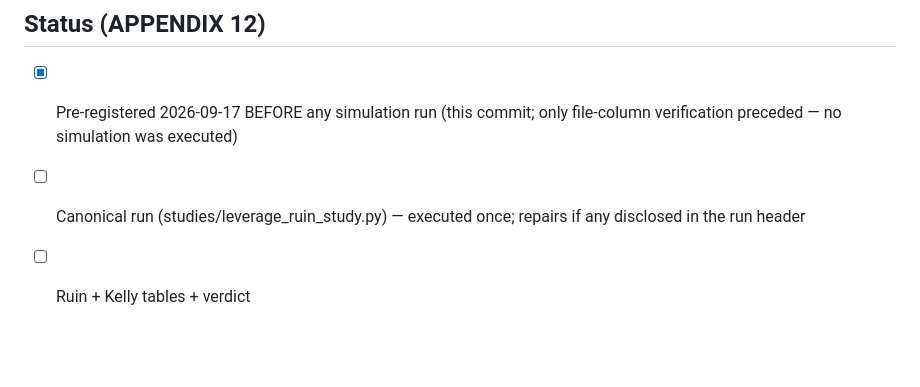
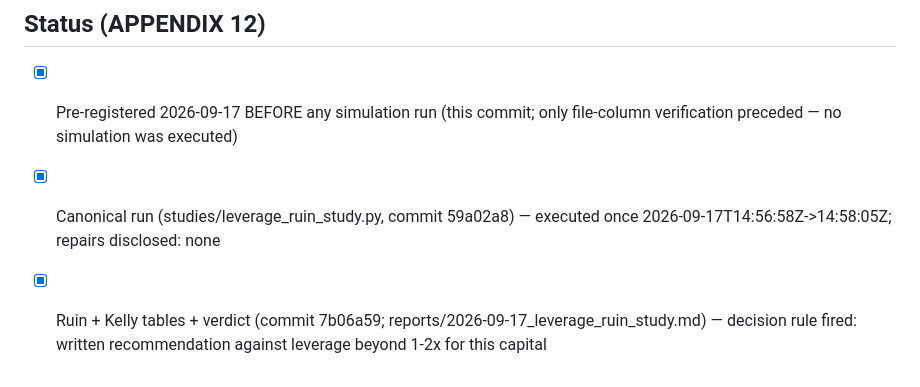
Before and after one commit to k4it00/narrative-radar, a Markdown page: PRE_REGISTRATION.md, the part around the change. Rendered like a GitHub page; blank space fills up the shorter version.

Commit message:
APPENDIX 12 status: canonical run + verdict recorded

```diff
--- a/PRE_REGISTRATION.md
+++ b/PRE_REGISTRATION.md
@@ -884,6 +884,8 @@ does Kelly sizing support?
 ## Status (APPENDIX 12)
 - [x] Pre-registered 2026-09-17 BEFORE any simulation run (this commit; only
   file-column verification preceded — no simulation was executed)
-- [ ] Canonical run (studies/leverage_ruin_study.py) — executed once; repairs
-      if any disclosed in the run header
-- [ ] Ruin + Kelly tables + verdict
+- [x] Canonical run (studies/leverage_ruin_study.py, commit 59a02a8) —
+  executed once 2026-09-17T14:56:58Z->14:58:05Z; repairs disclosed: none
+- [x] Ruin + Kelly tables + verdict (commit 7b06a59;
+  reports/2026-09-17_leverage_ruin_study.md) — decision rule fired:
+  written recommendation against leverage beyond 1-2x for this capital
```
